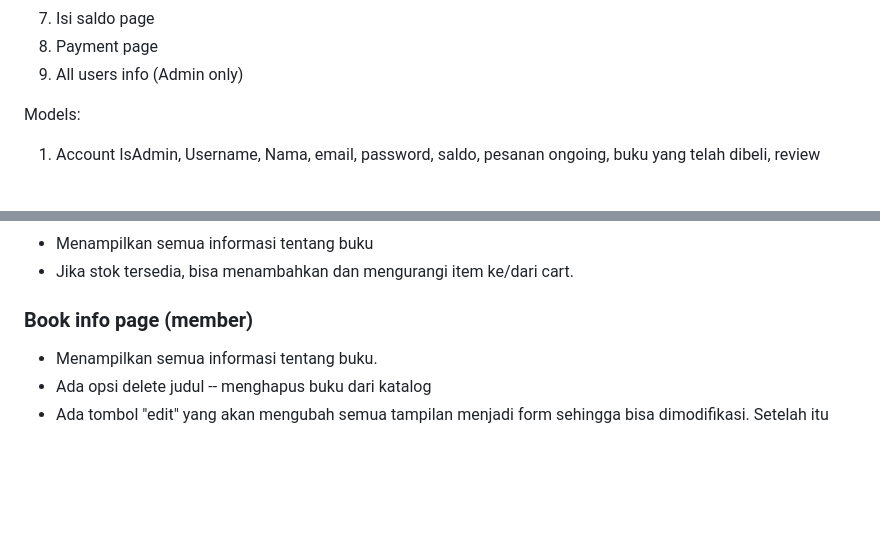
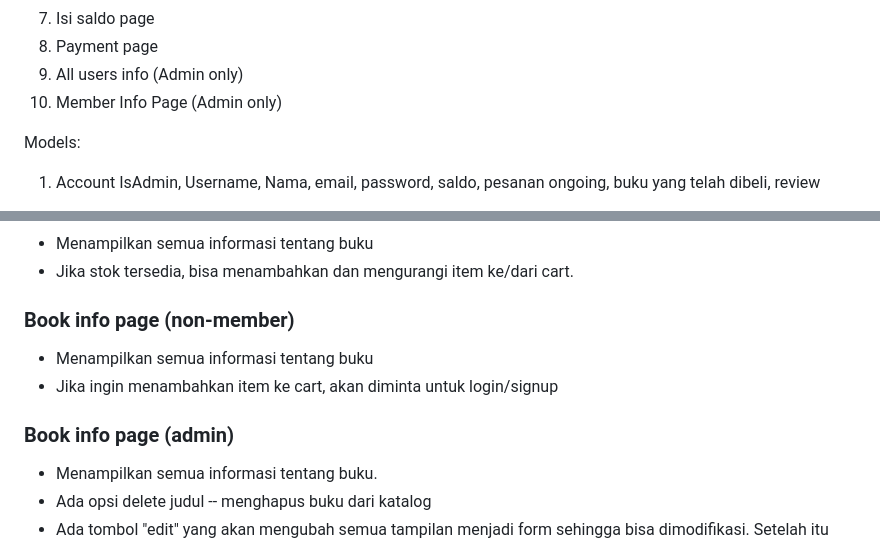
Before and after one commit to pbp-a13/pts-a13, a Markdown page: README.md, 2 parts joined by grey strips. Rendered like a GitHub page; blank space fills up the shorter version.

```diff
--- a/README.md
+++ b/README.md
@@ -33,6 +33,7 @@ List Page:
 7. Isi saldo page
 8. Payment page
 9. All users info (Admin only)
+10. Member Info Page (Admin only)
 
 
 
@@ -74,7 +75,14 @@ Models:
 - Jika stok tersedia, bisa menambahkan dan mengurangi item ke/dari cart.
 
 <h3>
-  Book info page (member)
+  Book info page (non-member)
+</h3>
+
+- Menampilkan semua informasi tentang buku
+- Jika ingin menambahkan item ke cart, akan diminta untuk login/signup
+
+<h3>
+  Book info page (admin)
 </h3>
 
 - Menampilkan semua informasi tentang buku.
```
Also changed, not shown: other parts of README.md (+26 -8 lines).
